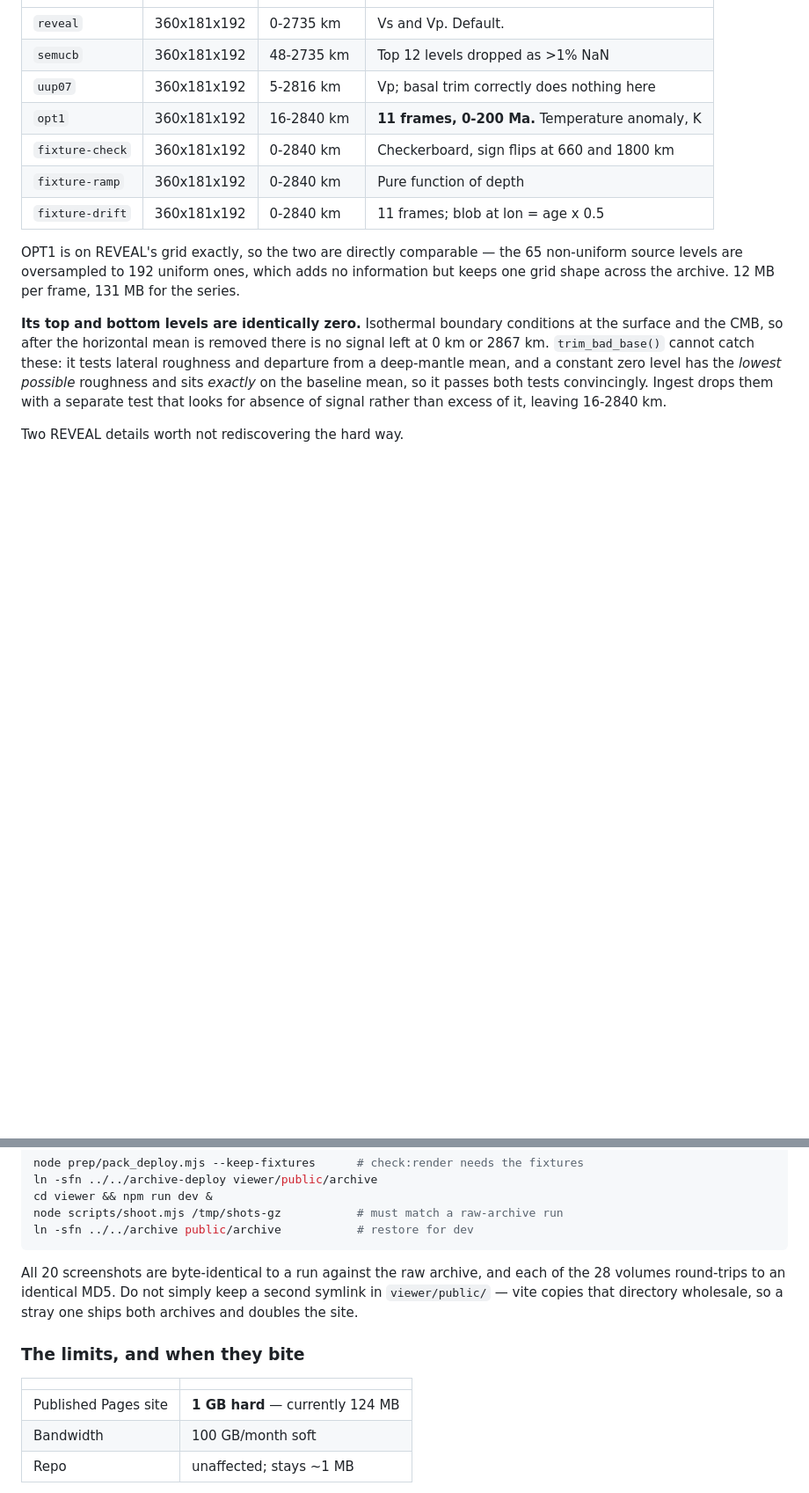
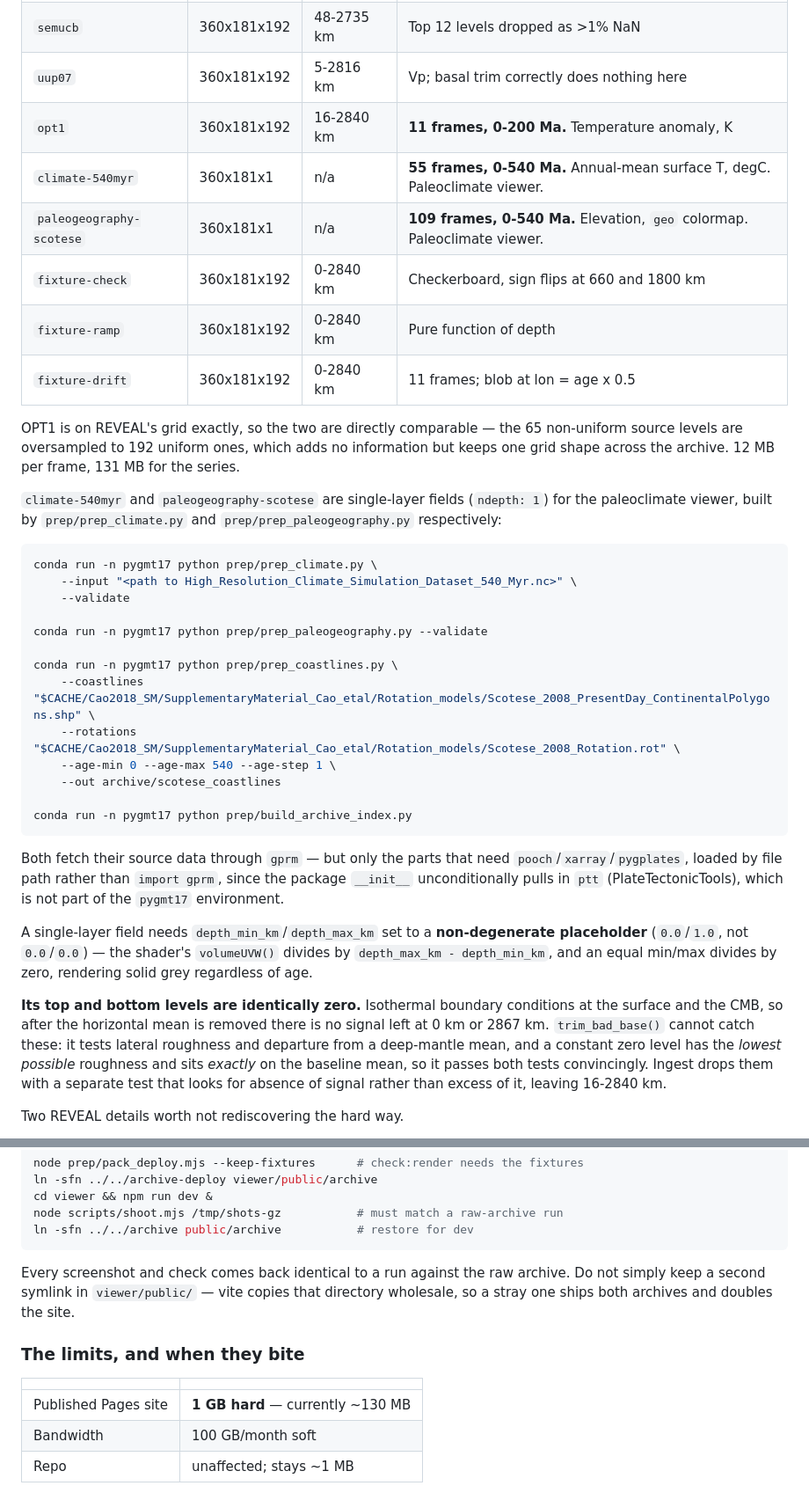
Before and after one commit to siwill22/Geode, a Markdown page: README.md, 2 parts joined by grey strips. Shown at 88% size. Rendered like a GitHub page; blank space fills up the shorter version.

````diff
--- a/README.md
+++ b/README.md
@@ -119,6 +160,8 @@ and SEMUCB-WM1 `(depth, lat, lon)` with only `--var` changing.
 | `semucb` | 360x181x192 | 48-2735 km | Top 12 levels dropped as >1% NaN |
 | `uup07` | 360x181x192 | 5-2816 km | Vp; basal trim correctly does nothing here |
 | `opt1` | 360x181x192 | 16-2840 km | **11 frames, 0-200 Ma.** Temperature anomaly, K |
+| `climate-540myr` | 360x181x1 | n/a | **55 frames, 0-540 Ma.** Annual-mean surface T, degC. Paleoclimate viewer. |
+| `paleogeography-scotese` | 360x181x1 | n/a | **109 frames, 0-540 Ma.** Elevation, `geo` colormap. Paleoclimate viewer. |
 | `fixture-check` | 360x181x192 | 0-2840 km | Checkerboard, sign flips at 660 and 1800 km |
 | `fixture-ramp` | 360x181x192 | 0-2840 km | Pure function of depth |
 | `fixture-drift` | 360x181x192 | 0-2840 km | 11 frames; blob at lon = age x 0.5 |
@@ -127,6 +170,36 @@ OPT1 is on REVEAL's grid exactly, so the two are directly comparable — the 65
 non-uniform source levels are oversampled to 192 uniform ones, which adds no
 information but keeps one grid shape across the archive. 12 MB per frame,
 131 MB for the series.
+
+`climate-540myr` and `paleogeography-scotese` are single-layer fields
+(`ndepth: 1`) for the paleoclimate viewer, built by `prep/prep_climate.py` and
+`prep/prep_paleogeography.py` respectively:
+
+```bash
+conda run -n pygmt17 python prep/prep_climate.py \
+    --input "<path to High_Resolution_Climate_Simulation_Dataset_540_Myr.nc>" \
+    --validate
+
+conda run -n pygmt17 python prep/prep_paleogeography.py --validate
+
+conda run -n pygmt17 python prep/prep_coastlines.py \
+    --coastlines "$CACHE/Cao2018_SM/SupplementaryMaterial_Cao_etal/Rotation_models/Scotese_2008_PresentDay_ContinentalPolygons.shp" \
+    --rotations  "$CACHE/Cao2018_SM/SupplementaryMaterial_Cao_etal/Rotation_models/Scotese_2008_Rotation.rot" \
+    --age-min 0 --age-max 540 --age-step 1 \
+    --out archive/scotese_coastlines
+
+conda run -n pygmt17 python prep/build_archive_index.py
+```
+
+Both fetch their source data through `gprm` — but only the parts that need
+`pooch`/`xarray`/`pygplates`, loaded by file path rather than `import gprm`,
+since the package `__init__` unconditionally pulls in `ptt`
+(PlateTectonicTools), which is not part of the `pygmt17` environment.
+
+A single-layer field needs `depth_min_km`/`depth_max_km` set to a
+**non-degenerate placeholder** (`0.0`/`1.0`, not `0.0`/`0.0`) — the shader's
+`volumeUVW()` divides by `depth_max_km - depth_min_km`, and an equal min/max
+divides by zero, rendering solid grey regardless of age.
 
 **Its top and bottom levels are identically zero.** Isothermal boundary
 conditions at the surface and the CMB, so after the horizontal mean is removed
@@ -379,16 +452,16 @@ node scripts/shoot.mjs /tmp/shots-gz           # must match a raw-archive run
 ln -sfn ../../archive public/archive           # restore for dev
 ```
 
-All 20 screenshots are byte-identical to a run against the raw archive, and each
-of the 28 volumes round-trips to an identical MD5. Do not simply keep a second
-symlink in `viewer/public/` — vite copies that directory wholesale, so a stray
-one ships both archives and doubles the site.
+Every screenshot and check comes back identical to a run against the raw
+archive. Do not simply keep a second symlink in `viewer/public/` — vite copies
+that directory wholesale, so a stray one ships both archives and doubles the
+site.
 
 ### The limits, and when they bite
 
 | | |
 |---|---|
-| Published Pages site | **1 GB hard** — currently 124 MB |
+| Published Pages site | **1 GB hard** — currently ~130 MB |
 | Bandwidth | 100 GB/month soft |
 | Repo | unaffected; stays ~1 MB |
 
````
Also changed, not shown: other parts of README.md (+81 -26 lines), docs/plans/depth-slice-and-sinking-rate.md (+2 -2 lines).
